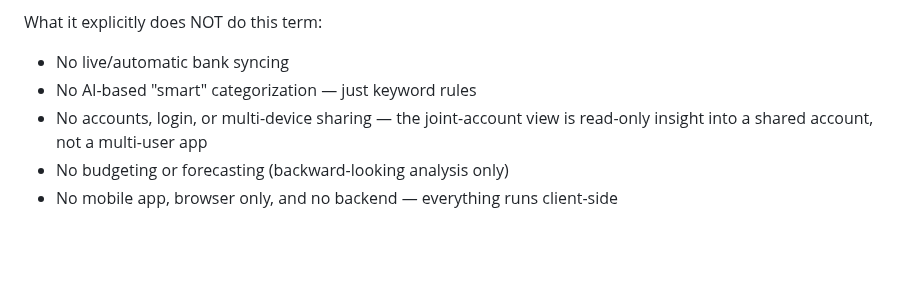
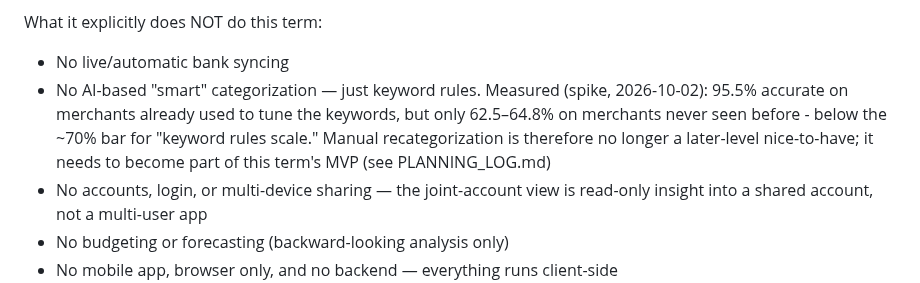
Before and after one commit to esst-prog2/Financial-Planner, a Markdown page: README.md, the part around the change. GitHub-like rendering; blank space fills up the shorter version.

Commit message:
Act on the spike result: promote manual recategorization to MVP scope
README now states the spike's measured numbers directly next to the
keyword-only categorization limitation it quantifies.

Co-Authored-By: Claude Sonnet 5 <noreply@anthropic.com>

```diff
--- a/README.md
+++ b/README.md
@@ -28,7 +28,7 @@ What the first useful version does:
 What it explicitly does NOT do this term:
 
 - No live/automatic bank syncing
-- No AI-based "smart" categorization — just keyword rules
+- No AI-based "smart" categorization — just keyword rules. Measured (spike, 2026-10-02): 95.5% accurate on merchants already used to tune the keywords, but only 62.5–64.8% on merchants never seen before - below the ~70% bar for "keyword rules scale." Manual recategorization is therefore no longer a later-level nice-to-have; it needs to become part of this term's MVP (see PLANNING_LOG.md)
 - No accounts, login, or multi-device sharing — the joint-account view is read-only insight into a shared account, not a multi-user app
 - No budgeting or forecasting (backward-looking analysis only)
 - No mobile app, browser only, and no backend — everything runs client-side
```
Also changed, not shown: PLANNING_LOG.md (+1 -0 lines).
